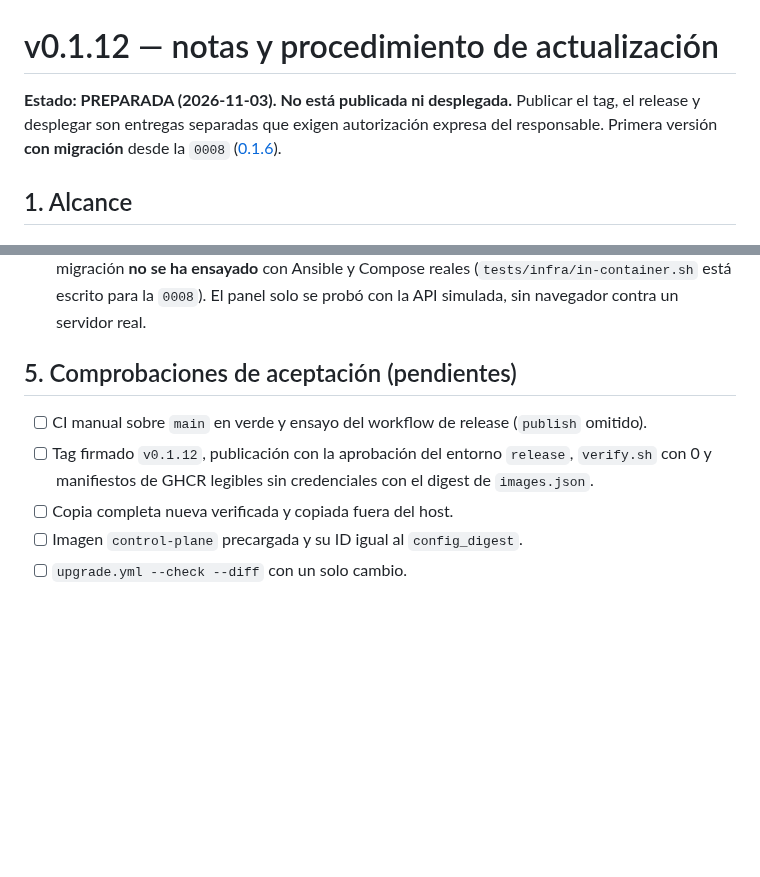
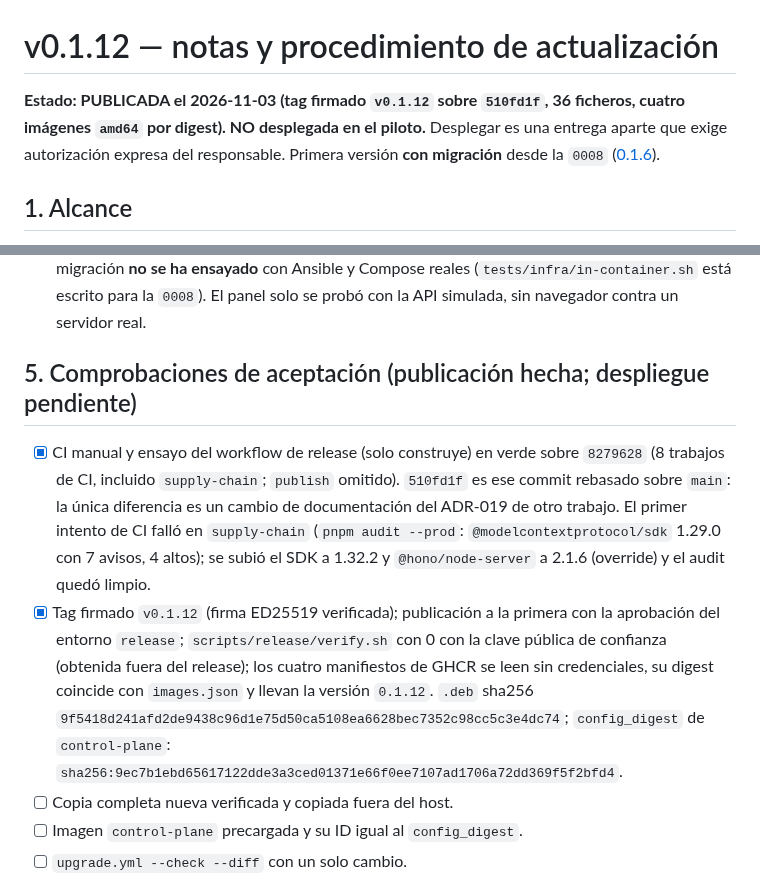
Before and after one commit to Tutitoos/atenea-one, a Markdown page: docs/operations/v0.1.12.md, 2 parts joined by grey strips. Rendered like a GitHub page; blank space fills up the shorter version.

Commit message:
docs(release): publicación de v0.1.12

```diff
--- a/docs/operations/v0.1.12.md
+++ b/docs/operations/v0.1.12.md
@@ -2,7 +2,7 @@
 <!-- SPDX-License-Identifier: Apache-2.0 -->
 # v0.1.12 — notas y procedimiento de actualización
 
-**Estado: PREPARADA (2026-11-03). No está publicada ni desplegada.** Publicar el tag, el release y desplegar son entregas separadas que exigen autorización expresa del responsable. Primera versión **con migración** desde la `0008` ([0.1.6](v0.1.6.md)).
+**Estado: PUBLICADA el 2026-11-03 (tag firmado `v0.1.12` sobre `510fd1f`, 36 ficheros, cuatro imágenes `amd64` por digest). NO desplegada en el piloto.** Desplegar es una entrega aparte que exige autorización expresa del responsable. Primera versión **con migración** desde la `0008` ([0.1.6](v0.1.6.md)).
 
 ## 1. Alcance
 
@@ -48,10 +48,10 @@ Igual que la [0.1.8](v0.1.8.md) §5 y la [0.1.11](v0.1.11.md) §6, **con las dif
 - **Retroceso `0.1.12` → `0.1.11` sobre `0009` (ensayado):** `bash tests/stack/rollback-0009.sh` (Docker local sin red, PostgreSQL 17 sintético, imágenes construidas desde `v0.1.11` y desde este HEAD, sin down migrations) termina con 68 comprobaciones correctas y 0 fallos en 53 s. Cubre: migración `1..8` → `1..9` con checksums `1..8` y siembra intactos; `service_tokens` vacía y usuarios previos `kind='oidc'`; token de servicio (`200` en lectura, `403 service_token_read_only` en escritura, `403` en `/session`); arranque de `0.1.11` sin `--migrate` (lecturas, escrituras y configuración firmada correctas, token `401`, listado de miembros sin fallo); `0.1.11 --migrate` rechazado sin cambiar la base; reactualización idempotente y revocación del token (`204`, luego `401`).
 - **Límites:** el ensayo anterior es solo del binario del control plane contra PostgreSQL; el `INSERT` de usuarios de `0.1.11` (callback OIDC, inalcanzable en el laboratorio) se ejecutó como SQL con el rol de aplicación, no a través de un inicio de sesión OIDC real. Un rescue posterior a aplicar la migración **no se ha ensayado** con Ansible y Compose reales (`tests/infra/in-container.sh` está escrito para la `0008`). El panel solo se probó con la API simulada, sin navegador contra un servidor real.
 
-## 5. Comprobaciones de aceptación (pendientes)
+## 5. Comprobaciones de aceptación (publicación hecha; despliegue pendiente)
 
-- [ ] CI manual sobre `main` en verde y ensayo del workflow de release (`publish` omitido).
-- [ ] Tag firmado `v0.1.12`, publicación con la aprobación del entorno `release`, `verify.sh` con 0 y manifiestos de GHCR legibles sin credenciales con el digest de `images.json`.
+- [x] CI manual y ensayo del workflow de release (solo construye) en verde sobre `8279628` (8 trabajos de CI, incluido `supply-chain`; `publish` omitido). `510fd1f` es ese commit rebasado sobre `main`: la única diferencia es un cambio de documentación del ADR-019 de otro trabajo. El primer intento de CI falló en `supply-chain` (`pnpm audit --prod`: `@modelcontextprotocol/sdk` 1.29.0 con 7 avisos, 4 altos); se subió el SDK a 1.32.2 y `@hono/node-server` a 2.1.6 (override) y el audit quedó limpio.
+- [x] Tag firmado `v0.1.12` (firma ED25519 verificada); publicación a la primera con la aprobación del entorno `release`; `scripts/release/verify.sh` con 0 con la clave pública de confianza (obtenida fuera del release); los cuatro manifiestos de GHCR se leen sin credenciales, su digest coincide con `images.json` y llevan la versión `0.1.12`. `.deb` sha256 `9f5418d241afd2de9438c96d1e75d50ca5108ea6628bec7352c98cc5c3e4dc74`; `config_digest` de `control-plane`: `sha256:9ec7b1ebd65617122dde3a3ced01371e66f0ee7107ad1706a72dd369f5f2bfd4`.
 - [ ] Copia completa nueva verificada y copiada fuera del host.
 - [ ] Imagen `control-plane` precargada y su ID igual al `config_digest`.
 - [ ] `upgrade.yml --check --diff` con un solo cambio.
```
Also changed, not shown: docs/operations/release.md (+4 -0 lines).
